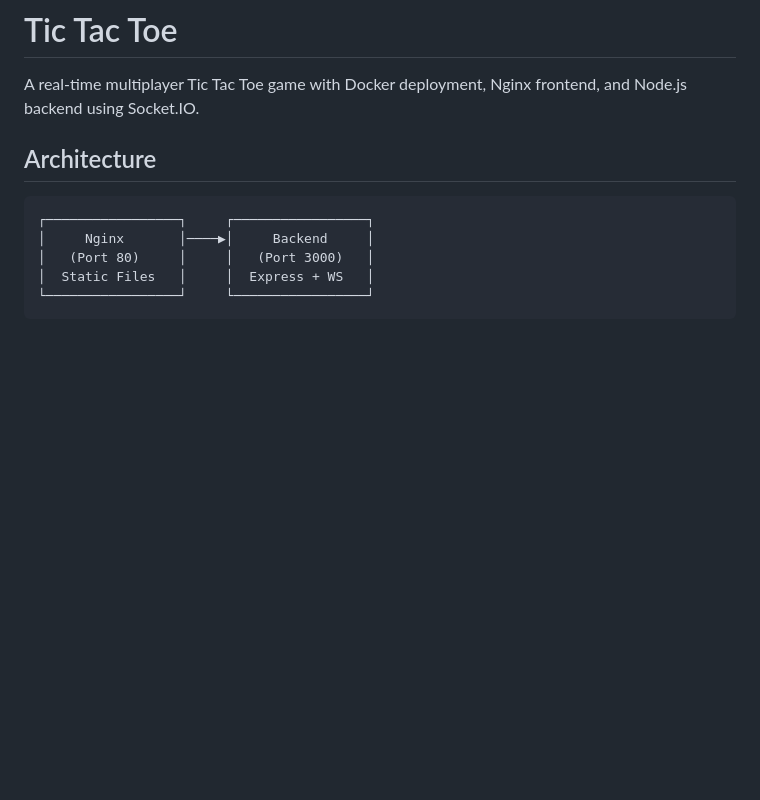
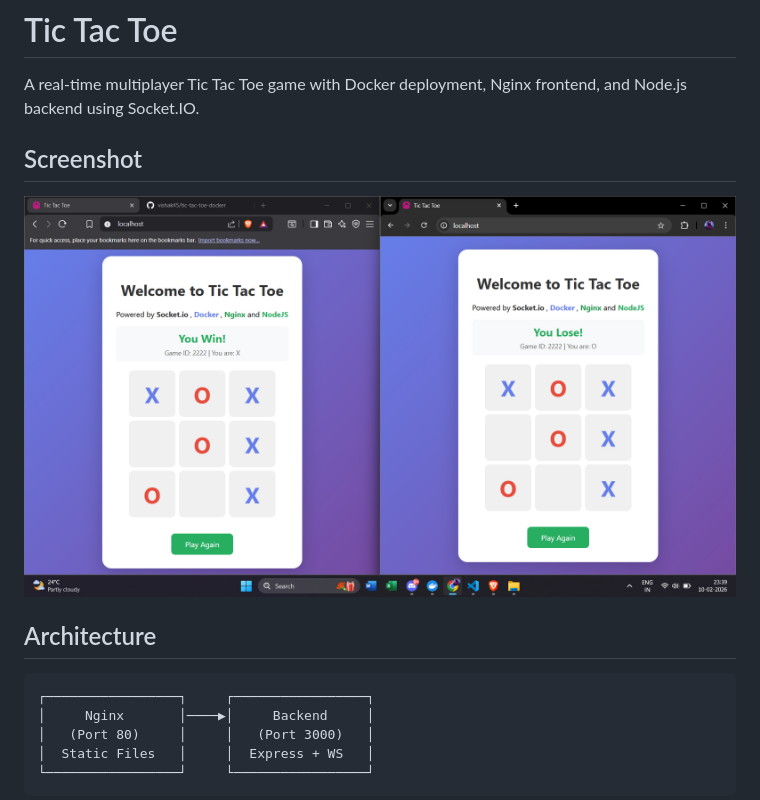
Before and after one commit to vishak45/multiplayer-tic-tac-toe-docker, a Markdown page: README.md, the part around the change. Drawn GitHub-style; pictures changed too: screenshot/op.png (added); blank space fills up the shorter version.

Commit message:
Add screenshot of Tic Tac Toe game to README.md

```diff
--- a/README.md
+++ b/README.md
@@ -1,6 +1,10 @@
 # Tic Tac Toe
 
 A real-time multiplayer Tic Tac Toe game with Docker deployment, Nginx frontend, and Node.js backend using Socket.IO.
+
+## Screenshot
+
+![Tic Tac Toe Game](screenshot/op.png)
 
 ## Architecture
 
```
